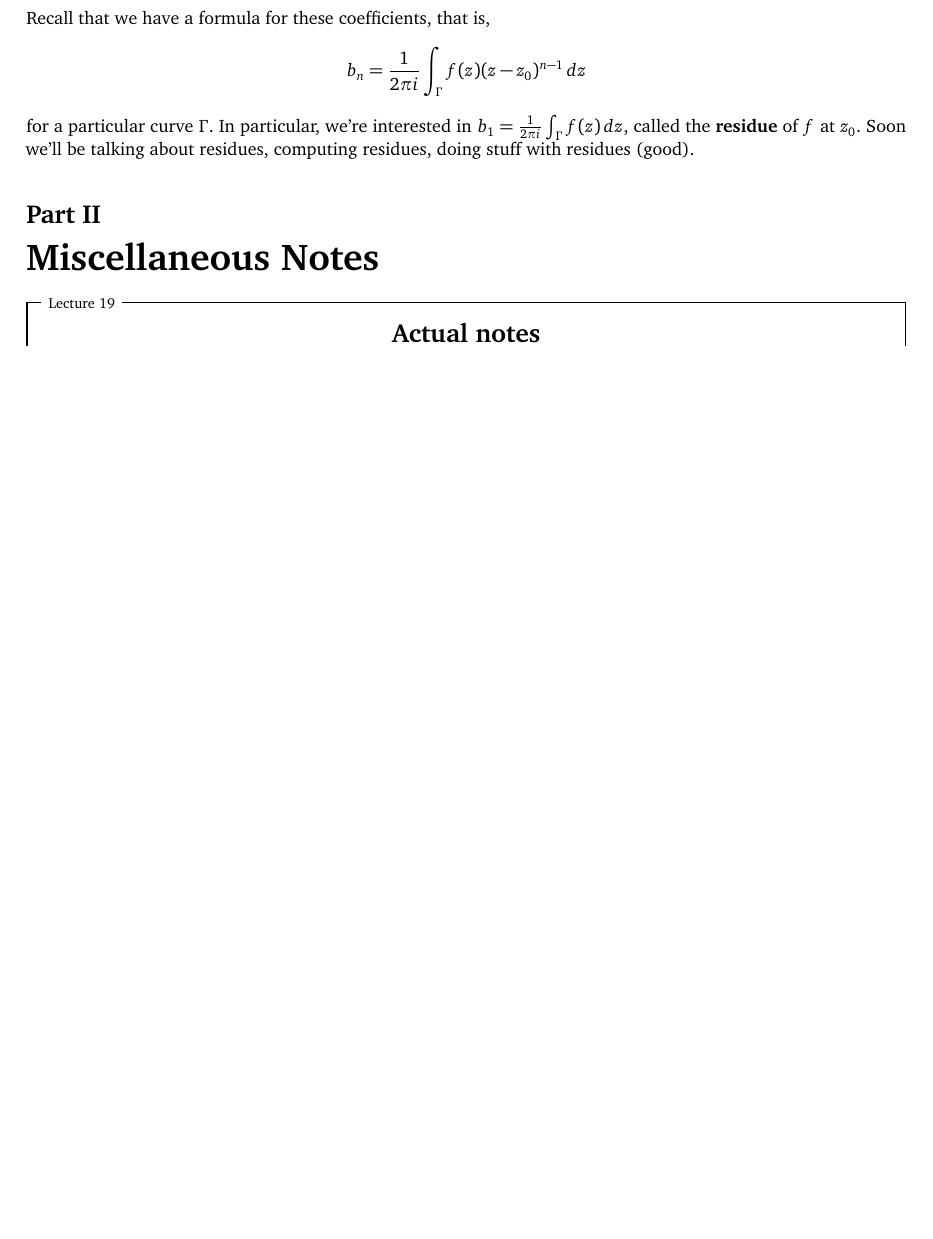
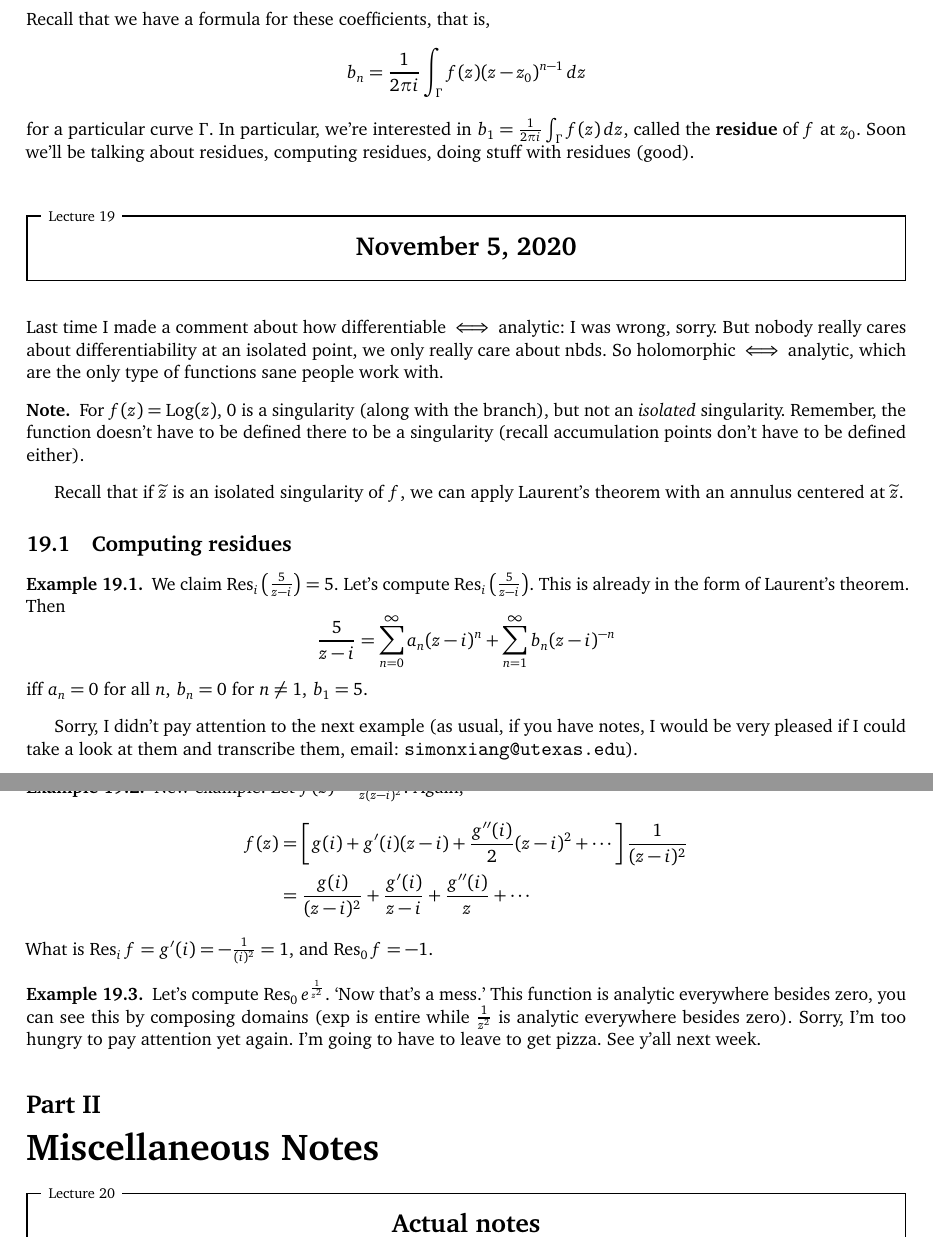
Before and after one commit to simonxiang1/math_notes, a LaTeX document (freshman_year/complex_analysis/master_notes.tex, which reads freshman_year/complex_analysis/lec_19.tex): part of page 33 of 44 before the commit and two parts of pages 33 and 34 of 45 after it, the two joined at a grey line, cut so that both start at the same text, the shorter picture padded with empty space. Compiled offline with pdfLaTeX.

Commit message:
new complex lecture

```diff
--- /dev/null
+++ b/freshman_year/complex_analysis/lec_19.tex
@@ -0,0 +1,24 @@
+\section{November 5, 2020}
+Last time I made a comment about how differentiable $\iff$ analytic: I was wrong, sorry. But nobody really cares about differentiability at an isolated point, we only really care about nbds. So holomorphic $\iff $ analytic, which are the only type of functions sane people work with.
+\begin{note}
+    For $f(z)=\operatorname{Log}(z)$, $0$ is a singularity (along with the branch), but not an \emph{isolated} singularity. Remember, the function doesn't have to be defined there to be a singularity (recall accumulation points don't have to be defined either).
+\end{note}
+Recall that if $\widetilde z$ is an isolated singularity of $f$, we can apply Laurent's theorem with an annulus centered at $\widetilde z$.
+\subsection{Computing residues}
+\begin{example}
+    We claim $\operatorname{R es}_i \left( \frac{5}{z-i} \right) =5$. Let's compute  $\operatorname{Res}_i  \left( \frac{5}{z-i} \right) $. This is already in the form of Laurent's theorem. Then \[
+        \frac{5}{z-i}=\sum_{n=0}^{\infty} a_n (z-i)^n +\sum_{n=1}^{\infty} b_n (z-i)^{-n}
+    \] iff $a_n =0$ for all $n$, $b_n =0$ for $n\neq 1$, $b_1=5$.
+\end{example}
+Sorry, I didn't pay attention to the next example (as usual, if you have notes, I would be very pleased if I could take a look at them and transcribe them, email: \texttt{simonxiang@utexas.edu}).
+\begin{example}
+    New example. Let $f(z)=\frac{1}{z(z-i)^2}$. Again,
+    \begin{align*}
+        f(z)&=\left[ g(i)+g'(i)(z-i)+\frac{g''(i)}{2}(z-i)^2+\cdots  \right] \frac{1}{(z-i)^2}\\
+            &=\frac{g(i)}{(z-i)^2}+\frac{g'(i)}{z-i}+\frac{g''(i)}{z}+\cdots
+    \end{align*}
+    What is $\operatorname{R es}_i f=g'(i)=-\frac{1}{(i)^2}=1$, and $\operatorname{R es}_0 f=-1$.
+\end{example}
+\begin{example}
+    Let's compute $\operatorname{R es}_0 e^{\frac{1}{z^2}}$. `Now that's a mess.' This function is analytic everywhere besides zero, you can see this by composing domains ($\exp$ is entire while $\frac{1}{z^2}$ is analytic everywhere besides zero). Sorry, I'm too hungry to pay attention yet again. I'm going to have to leave to get pizza. See y'all next week.
+\end{example}
```
Also changed, not shown: freshman_year/complex_analysis/master_notes.tex (+1 -0 lines), freshman_year/complex_analysis/master_notes.pdf.
